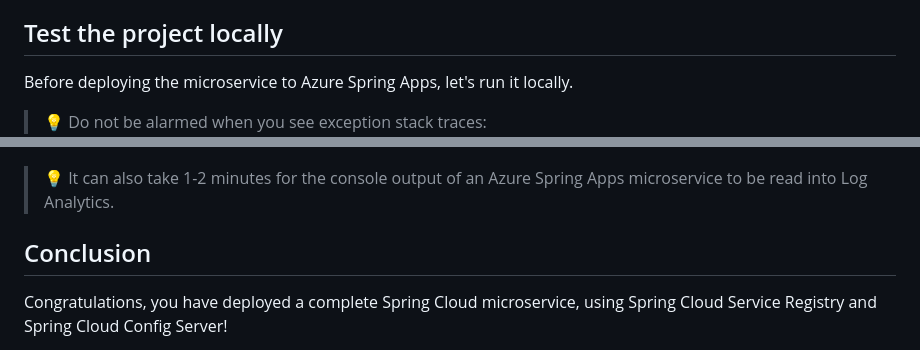
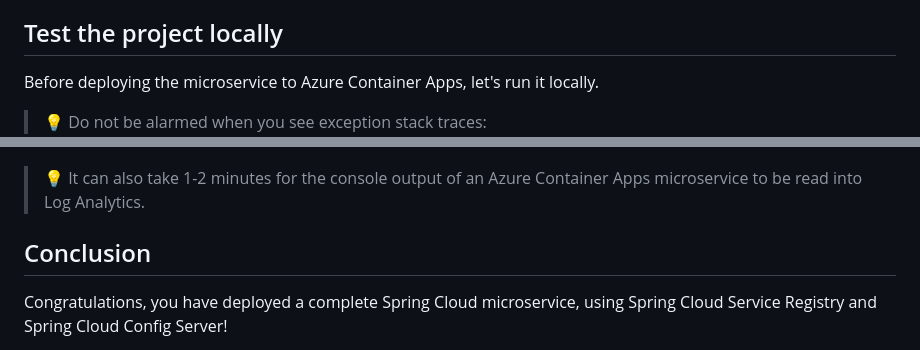
Before and after one commit to microsoft/azure-spring-apps-training, a Markdown page: 05-build-a-spring-boot-microservice-using-spring-cloud-features/README.md, 2 parts joined by grey strips. Rendered like a GitHub page.

Commit message:
Fix remaining Azure Spring Apps references in sections 04 and 05
Co-authored-by: SandraAhlgrimm <5214683+SandraAhlgrimm@users.noreply.github.com>

```diff
--- a/05-build-a-spring-boot-microservice-using-spring-cloud-features/README.md
+++ b/05-build-a-spring-boot-microservice-using-spring-cloud-features/README.md
@@ -65,7 +65,7 @@ The first line makes the Spring Cloud Config server optional for local developme
 
 ## Test the project locally
 
-Before deploying the microservice to Azure Spring Apps, let's run it locally.
+Before deploying the microservice to Azure Container Apps, let's run it locally.
 
 >💡 Do not be alarmed when you see exception stack traces:
 > ![Exception stack trace](media/01-exception-stack-trace.png)
@@ -209,7 +209,7 @@ ContainerAppConsoleLogs_CL
 
 ![Query logs](media/03-logs-query.png)
 
->💡 It can also take 1-2 minutes for the console output of an Azure Spring Apps microservice to be read into Log Analytics.
+>💡 It can also take 1-2 minutes for the console output of an Azure Container Apps microservice to be read into Log Analytics.
 
 ## Conclusion
 
```
Also changed, not shown: 04-configure-a-spring-cloud-config-server/AzureReposForConfig.md (+1 -1 lines).
